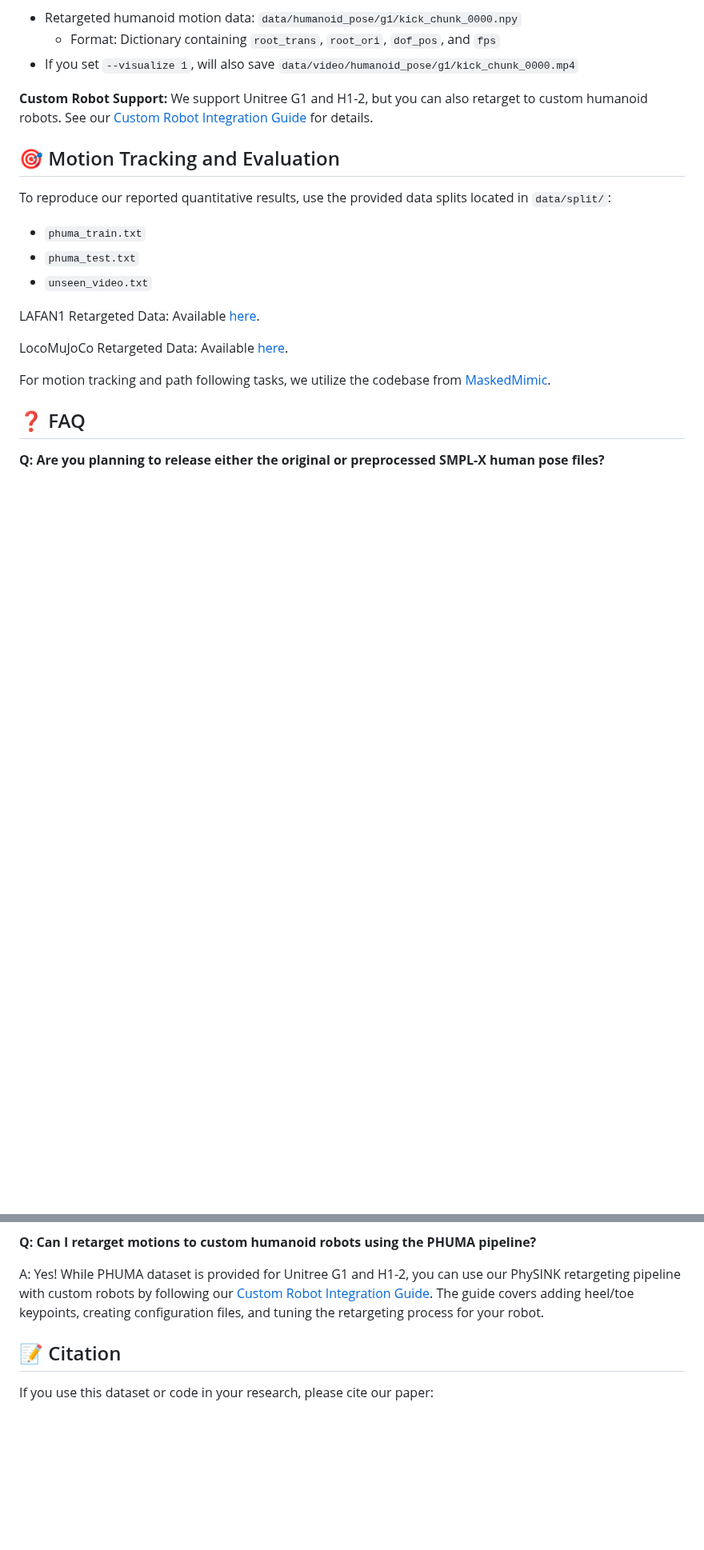
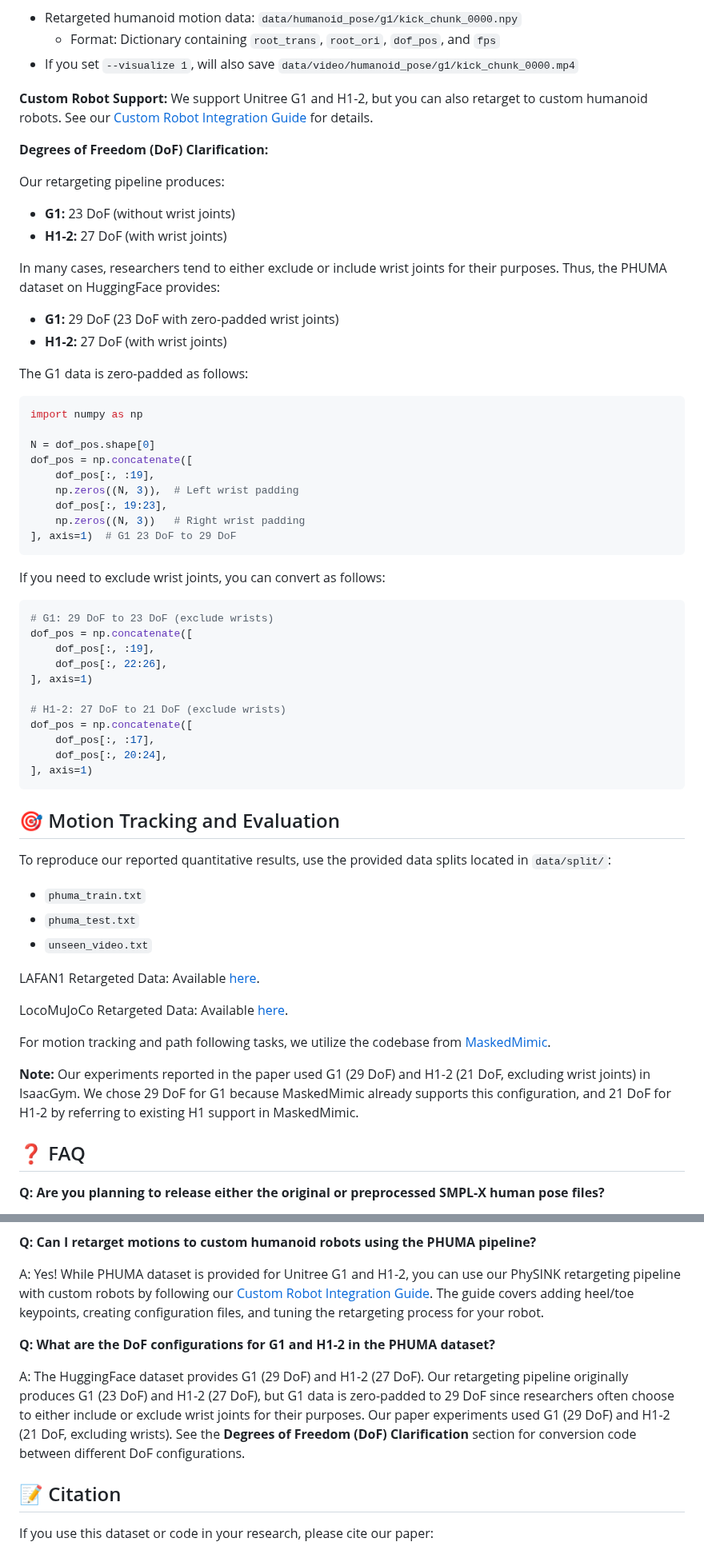
Before and after one commit to DAVIAN-Robotics/PHUMA, a Markdown page: README.md, 2 parts joined by grey strips. Shown at 80% size. Rendered like a GitHub page; blank space fills up the shorter version.

Commit message:
Add DoF Clarification in README

````diff
--- a/README.md
+++ b/README.md
@@ -185,6 +185,46 @@ python src/retarget/motion_adaptation_multiprocess.py \
 
 **Custom Robot Support:** We support Unitree G1 and H1-2, but you can also retarget to custom humanoid robots. See our [Custom Robot Integration Guide](asset/humanoid_model/README.md) for details.
 
+**Degrees of Freedom (DoF) Clarification:**
+
+Our retargeting pipeline produces:
+- **G1:** 23 DoF (without wrist joints)
+- **H1-2:** 27 DoF (with wrist joints)
+
+In many cases, researchers tend to either exclude or include wrist joints for their purposes. Thus, the PHUMA dataset on HuggingFace provides:
+- **G1:** 29 DoF (23 DoF with zero-padded wrist joints)
+- **H1-2:** 27 DoF (with wrist joints)
+
+The G1 data is zero-padded as follows:
+
+```python
+import numpy as np
+
+N = dof_pos.shape[0]
+dof_pos = np.concatenate([
+    dof_pos[:, :19],
+    np.zeros((N, 3)),  # Left wrist padding
+    dof_pos[:, 19:23],
+    np.zeros((N, 3))   # Right wrist padding
+], axis=1)  # G1 23 DoF to 29 DoF
+```
+
+If you need to exclude wrist joints, you can convert as follows:
+
+```python
+# G1: 29 DoF to 23 DoF (exclude wrists)
+dof_pos = np.concatenate([
+    dof_pos[:, :19],
+    dof_pos[:, 22:26],
+], axis=1)
+
+# H1-2: 27 DoF to 21 DoF (exclude wrists)
+dof_pos = np.concatenate([
+    dof_pos[:, :17],
+    dof_pos[:, 20:24],
+], axis=1)
+```
+
 ## 🎯 Motion Tracking and Evaluation
 
 To reproduce our reported quantitative results, use the provided data splits located in `data/split/`:
@@ -197,6 +237,8 @@ LAFAN1 Retargeted Data: Available [here](https://huggingface.co/datasets/lvhaido
 LocoMuJoCo Retargeted Data: Available [here](https://github.com/robfiras/loco-mujoco).
 
 For motion tracking and path following tasks, we utilize the codebase from [MaskedMimic](https://github.com/NVlabs/ProtoMotions).
+
+**Note:** Our experiments reported in the paper used G1 (29 DoF) and H1-2 (21 DoF, excluding wrist joints) in IsaacGym. We chose 29 DoF for G1 because MaskedMimic already supports this configuration, and 21 DoF for H1-2 by referring to existing H1 support in MaskedMimic.
 
 ## ❓ FAQ
 
@@ -216,6 +258,10 @@ A: The default threshold values in the curation stage are tuned to preserve moti
 
 A: Yes! While PHUMA dataset is provided for Unitree G1 and H1-2, you can use our PhySINK retargeting pipeline with custom robots by following our [Custom Robot Integration Guide](asset/humanoid_model/README.md). The guide covers adding heel/toe keypoints, creating configuration files, and tuning the retargeting process for your robot.
 
+**Q: What are the DoF configurations for G1 and H1-2 in the PHUMA dataset?**
+
+A: The HuggingFace dataset provides G1 (29 DoF) and H1-2 (27 DoF). Our retargeting pipeline originally produces G1 (23 DoF) and H1-2 (27 DoF), but G1 data is zero-padded to 29 DoF since researchers often choose to either include or exclude wrist joints for their purposes. Our paper experiments used G1 (29 DoF) and H1-2 (21 DoF, excluding wrists). See the **Degrees of Freedom (DoF) Clarification** section for conversion code between different DoF configurations.
+
 ## 📝 Citation
 
 If you use this dataset or code in your research, please cite our paper:
````
